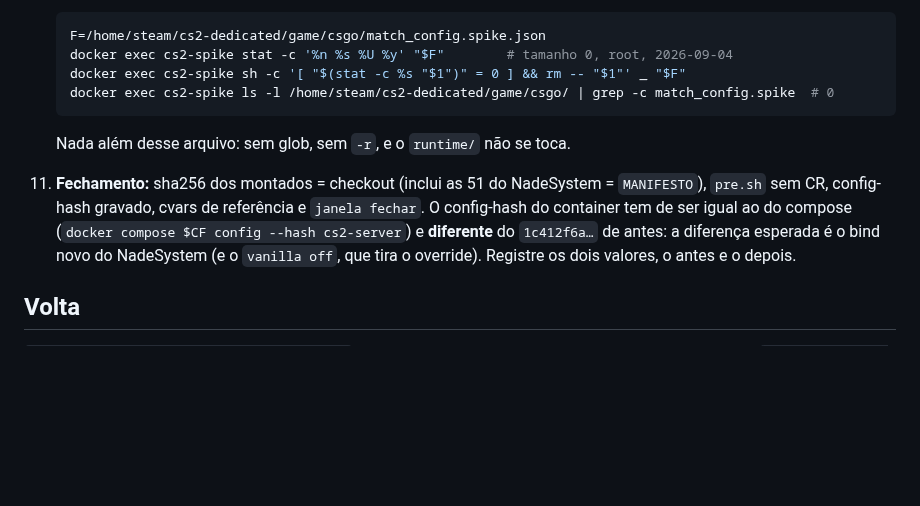
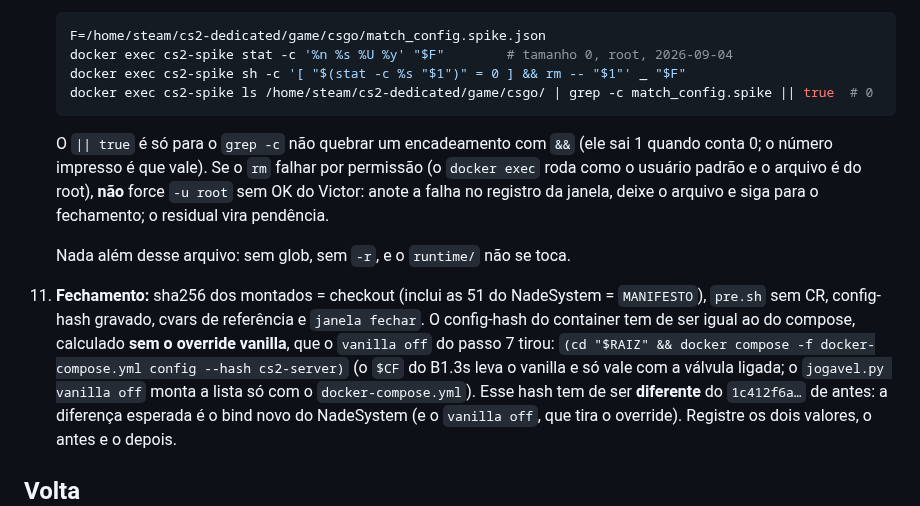
Before and after one commit to rossivictor/cs2-tracker, a Markdown page: docs/runbooks/b1.13-plugins-de-bot-2000935.md, the part around the change. Drawn GitHub-style; blank space fills up the shorter version.

Commit message:
Aplicar as 3 sugestões do QA ao roteiro do B1.13 (card B1.13)
CF sem o override vanilla no fechamento, residual sem forçar root e grep -c
que não quebra o encadeamento.

Co-Authored-By: Claude Sonnet 5.5 <noreply@anthropic.com>

````diff
--- a/docs/runbooks/b1.13-plugins-de-bot-2000935.md
+++ b/docs/runbooks/b1.13-plugins-de-bot-2000935.md
@@ -176,13 +176,22 @@ NS=/home/steam/cs2-dedicated/game/csgo/addons/counterstrikesharp/plugins/NadeSys
     F=/home/steam/cs2-dedicated/game/csgo/match_config.spike.json
     docker exec cs2-spike stat -c '%n %s %U %y' "$F"        # tamanho 0, root, 2026-09-04
     docker exec cs2-spike sh -c '[ "$(stat -c %s "$1")" = 0 ] && rm -- "$1"' _ "$F"
-    docker exec cs2-spike ls -l /home/steam/cs2-dedicated/game/csgo/ | grep -c match_config.spike  # 0
+    docker exec cs2-spike ls /home/steam/cs2-dedicated/game/csgo/ | grep -c match_config.spike || true  # 0
     ```
+
+    O `|| true` é só para o `grep -c` não quebrar um encadeamento com `&&` (ele sai 1 quando conta 0;
+    o número impresso é que vale). Se o `rm` falhar por permissão (o `docker exec` roda como o
+    usuário padrão e o arquivo é do root), **não** force `-u root` sem OK do Victor: anote a falha
+    no registro da janela, deixe o arquivo e siga para o fechamento; o residual vira pendência.
 
     Nada além desse arquivo: sem glob, sem `-r`, e o `runtime/` não se toca.
 11. **Fechamento:** sha256 dos montados = checkout (inclui as 51 do NadeSystem = `MANIFESTO`),
     `pre.sh` sem CR, config-hash gravado, cvars de referência e `janela fechar`. O config-hash do
-    container tem de ser igual ao do compose (`docker compose $CF config --hash cs2-server`) e
+    container tem de ser igual ao do compose, calculado **sem o override vanilla**, que o
+    `vanilla off` do passo 7 tirou:
+    `(cd "$RAIZ" && docker compose -f docker-compose.yml config --hash cs2-server)` (o `$CF` do B1.3s
+    leva o vanilla e só vale com a válvula ligada; o `jogavel.py vanilla off` monta a lista só com o
+    `docker-compose.yml`). Esse hash tem de ser
     **diferente** do `1c412f6a…` de antes: a diferença esperada é o bind novo do NadeSystem (e o
     `vanilla off`, que tira o override). Registre os dois valores, o antes e o depois.
 
````
